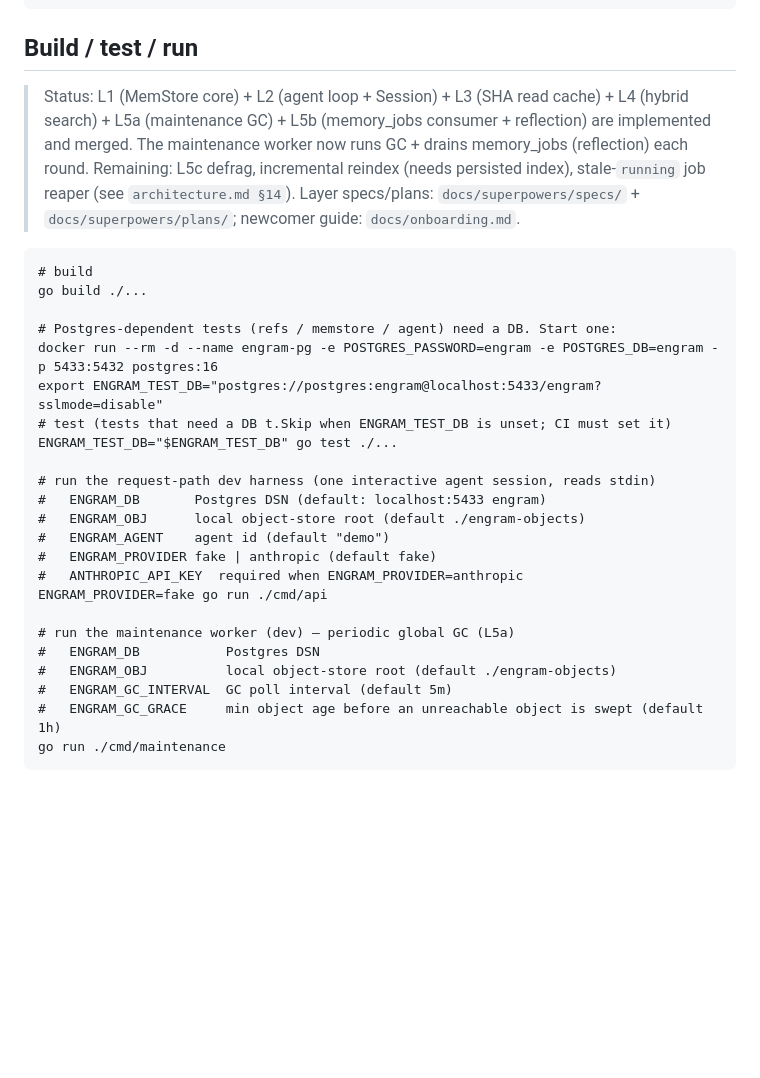
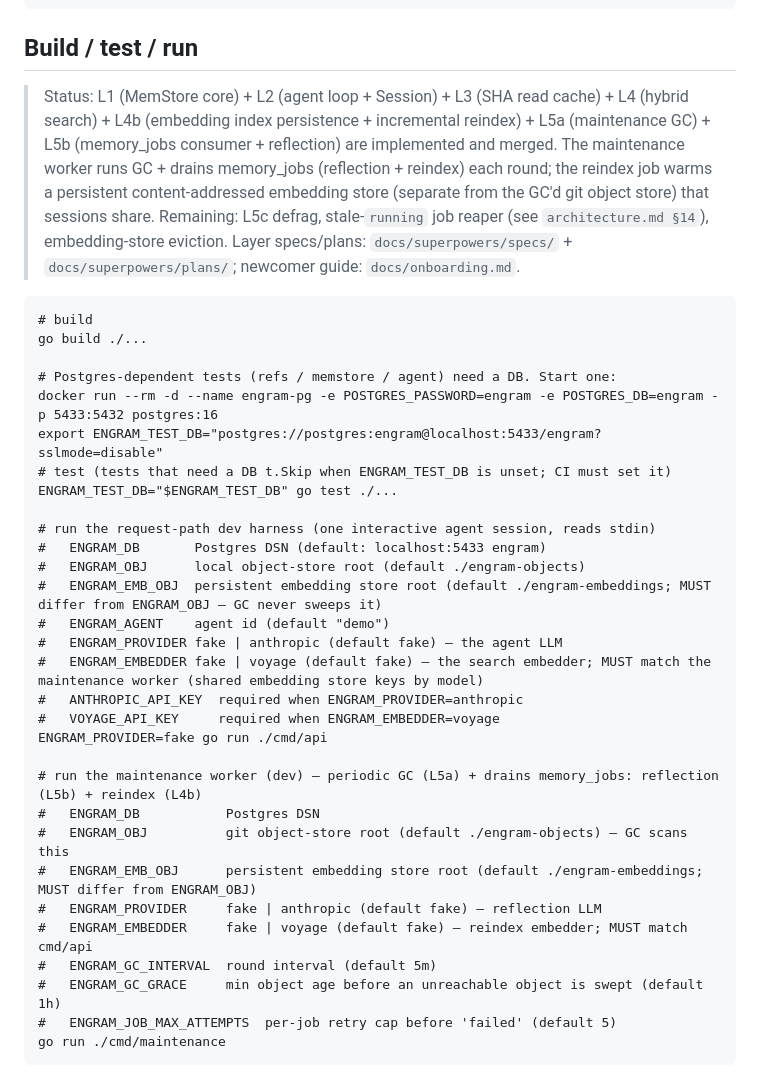
Before and after one commit to ssyhape-pixel/engram, a Markdown page: CLAUDE.md, the part around the change. GitHub-like rendering; blank space fills up the shorter version.

Commit message:
docs: update status + cmd env for L4b (embedding persistence: ENGRAM_EMB_OBJ/ENGRAM_EMBEDDER)

````diff
--- a/CLAUDE.md
+++ b/CLAUDE.md
@@ -65,7 +65,7 @@ go.mod
 
 ## Build / test / run
 
-> Status: L1 (MemStore core) + L2 (agent loop + Session) + L3 (SHA read cache) + L4 (hybrid search) + L5a (maintenance GC) + L5b (memory_jobs consumer + reflection) are implemented and merged. The maintenance worker now runs GC + drains memory_jobs (reflection) each round. Remaining: L5c defrag, incremental reindex (needs persisted index), stale-`running` job reaper (see `architecture.md §14`). Layer specs/plans: `docs/superpowers/specs/` + `docs/superpowers/plans/`; newcomer guide: `docs/onboarding.md`.
+> Status: L1 (MemStore core) + L2 (agent loop + Session) + L3 (SHA read cache) + L4 (hybrid search) + L4b (embedding index persistence + incremental reindex) + L5a (maintenance GC) + L5b (memory_jobs consumer + reflection) are implemented and merged. The maintenance worker runs GC + drains memory_jobs (reflection + reindex) each round; the reindex job warms a persistent content-addressed embedding store (separate from the GC'd git object store) that sessions share. Remaining: L5c defrag, stale-`running` job reaper (see `architecture.md §14`), embedding-store eviction. Layer specs/plans: `docs/superpowers/specs/` + `docs/superpowers/plans/`; newcomer guide: `docs/onboarding.md`.
 
 ```
 # build
@@ -80,16 +80,23 @@ ENGRAM_TEST_DB="$ENGRAM_TEST_DB" go test ./...
 # run the request-path dev harness (one interactive agent session, reads stdin)
 #   ENGRAM_DB       Postgres DSN (default: localhost:5433 engram)
 #   ENGRAM_OBJ      local object-store root (default ./engram-objects)
+#   ENGRAM_EMB_OBJ  persistent embedding store root (default ./engram-embeddings; MUST differ from ENGRAM_OBJ — GC never sweeps it)
 #   ENGRAM_AGENT    agent id (default "demo")
-#   ENGRAM_PROVIDER fake | anthropic (default fake)
+#   ENGRAM_PROVIDER fake | anthropic (default fake) — the agent LLM
+#   ENGRAM_EMBEDDER fake | voyage (default fake) — the search embedder; MUST match the maintenance worker (shared embedding store keys by model)
 #   ANTHROPIC_API_KEY  required when ENGRAM_PROVIDER=anthropic
+#   VOYAGE_API_KEY     required when ENGRAM_EMBEDDER=voyage
 ENGRAM_PROVIDER=fake go run ./cmd/api
 
-# run the maintenance worker (dev) — periodic global GC (L5a)
+# run the maintenance worker (dev) — periodic GC (L5a) + drains memory_jobs: reflection (L5b) + reindex (L4b)
 #   ENGRAM_DB           Postgres DSN
-#   ENGRAM_OBJ          local object-store root (default ./engram-objects)
-#   ENGRAM_GC_INTERVAL  GC poll interval (default 5m)
+#   ENGRAM_OBJ          git object-store root (default ./engram-objects) — GC scans this
+#   ENGRAM_EMB_OBJ      persistent embedding store root (default ./engram-embeddings; MUST differ from ENGRAM_OBJ)
+#   ENGRAM_PROVIDER     fake | anthropic (default fake) — reflection LLM
+#   ENGRAM_EMBEDDER     fake | voyage (default fake) — reindex embedder; MUST match cmd/api
+#   ENGRAM_GC_INTERVAL  round interval (default 5m)
 #   ENGRAM_GC_GRACE     min object age before an unreachable object is swept (default 1h)
+#   ENGRAM_JOB_MAX_ATTEMPTS  per-job retry cap before 'failed' (default 5)
 go run ./cmd/maintenance
 ```
 
````
